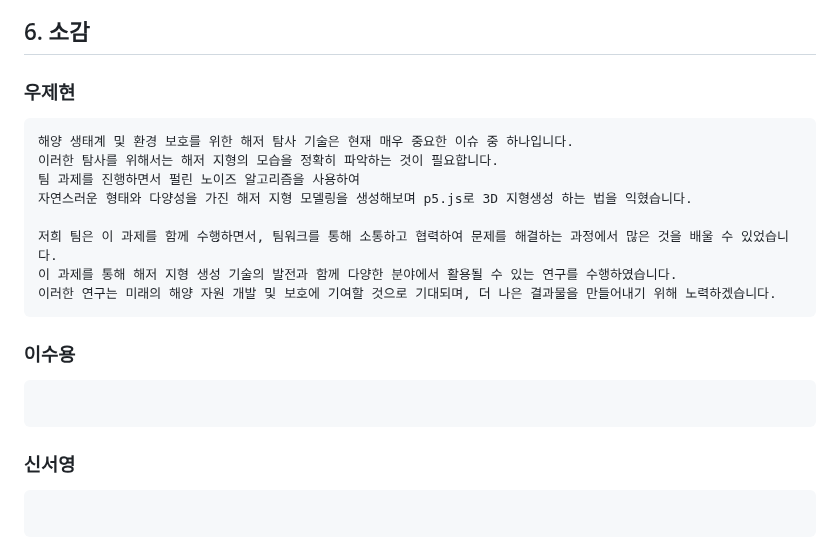
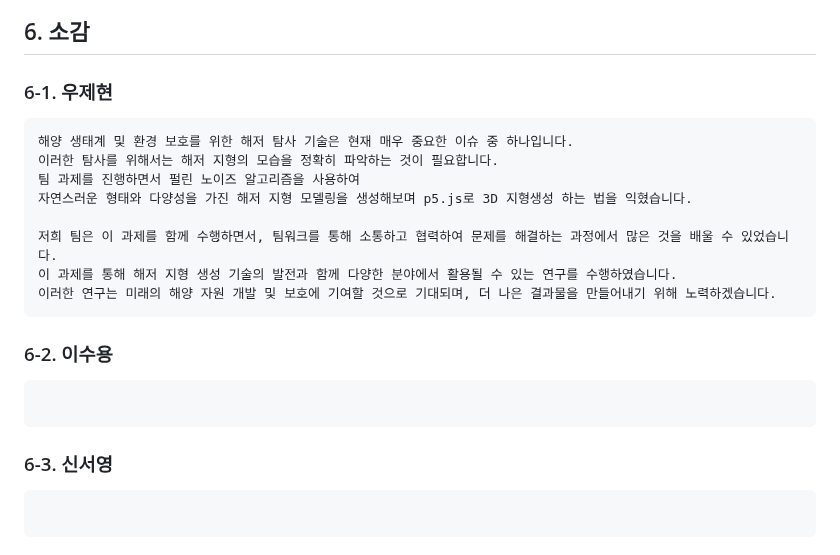
Before and after one commit to wjh2335/2023-ComputerGraphics, a Markdown page: [팀과제-2]/시나리오.md, the part around the change. GitHub-like rendering.

````diff
--- a/[팀과제-2]/시나리오.md
+++ b/[팀과제-2]/시나리오.md
@@ -152,7 +152,7 @@ function draw()
 
 ## 6. 소감
 
-### 우제현
+### 6-1. 우제현
 
 ```
 해양 생태계 및 환경 보호를 위한 해저 탐사 기술은 현재 매우 중요한 이슈 중 하나입니다.
@@ -165,12 +165,12 @@ function draw()
 이러한 연구는 미래의 해양 자원 개발 및 보호에 기여할 것으로 기대되며, 더 나은 결과물을 만들어내기 위해 노력하겠습니다.
 ```
 
-### 이수용
+### 6-2. 이수용
 
 ```
 ```
 
-### 신서영
+### 6-3. 신서영
 
 ```
 ```
````
